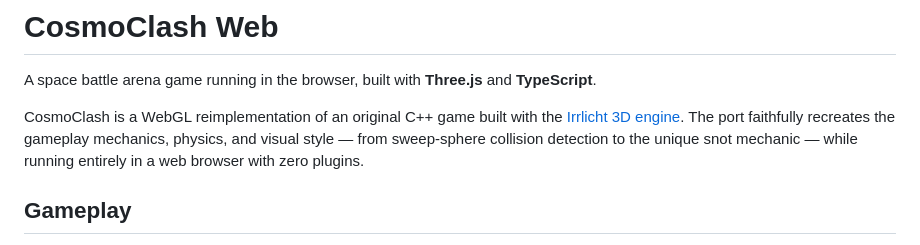
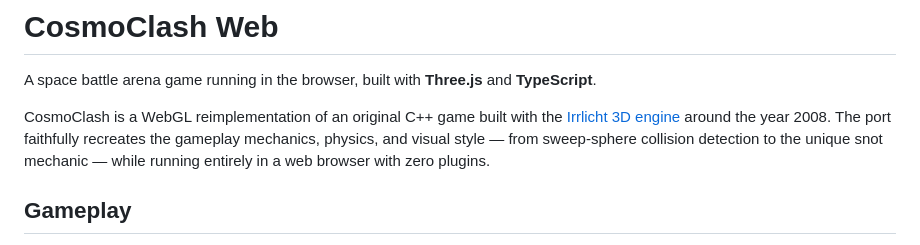
Before and after one commit to vcorem/cosmoclash-web, a Markdown page: README.md, the part around the change. Drawn GitHub-style.

Commit message:
docs: add year of original C++ game's creation to README

```diff
--- a/README.md
+++ b/README.md
@@ -2,7 +2,7 @@
 
 A space battle arena game running in the browser, built with **Three.js** and **TypeScript**.
 
-CosmoClash is a WebGL reimplementation of an original C++ game built with the [Irrlicht 3D engine](https://irrlicht.sourceforge.io/). The port faithfully recreates the gameplay mechanics, physics, and visual style — from sweep-sphere collision detection to the unique snot mechanic — while running entirely in a web browser with zero plugins.
+CosmoClash is a WebGL reimplementation of an original C++ game built with the [Irrlicht 3D engine](https://irrlicht.sourceforge.io/) around the year 2008. The port faithfully recreates the gameplay mechanics, physics, and visual style — from sweep-sphere collision detection to the unique snot mechanic — while running entirely in a web browser with zero plugins.
 
 ## Gameplay
 
```
